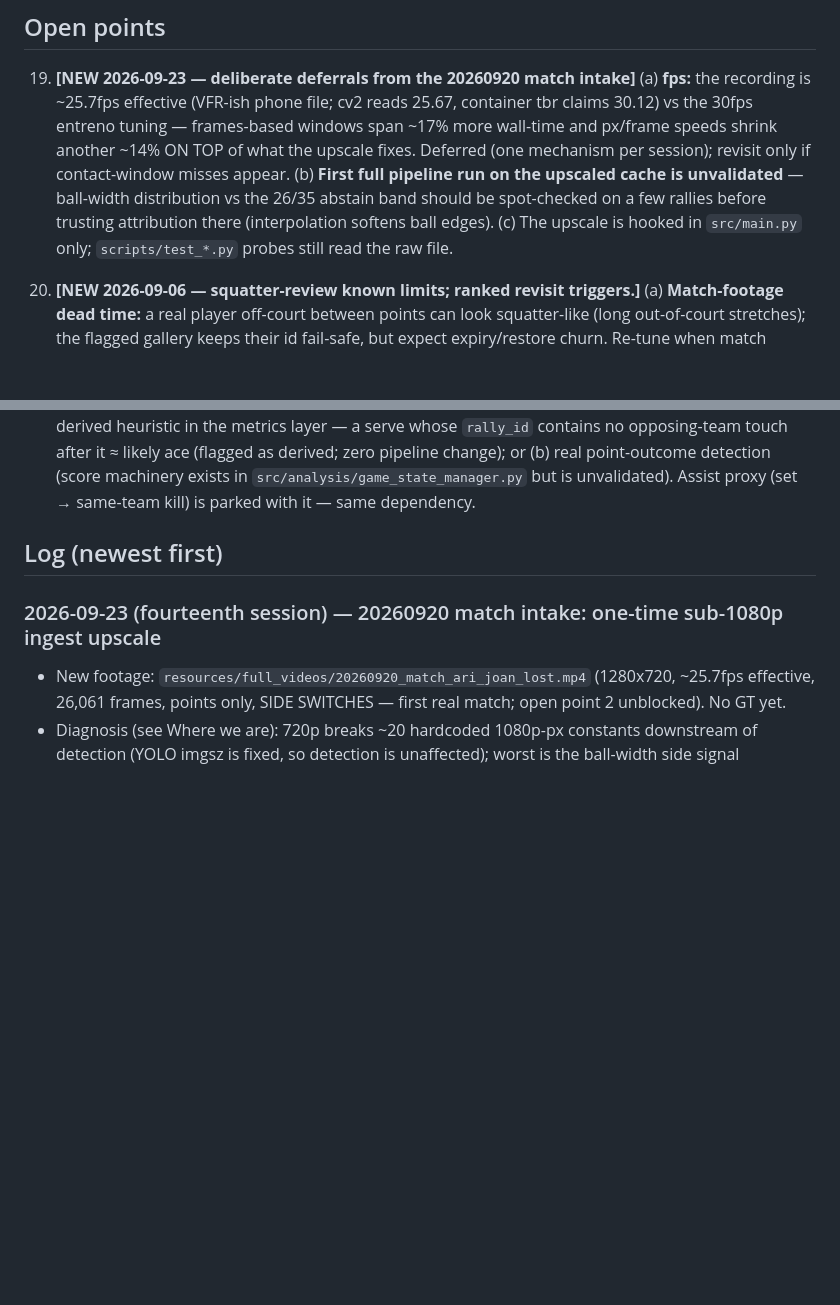
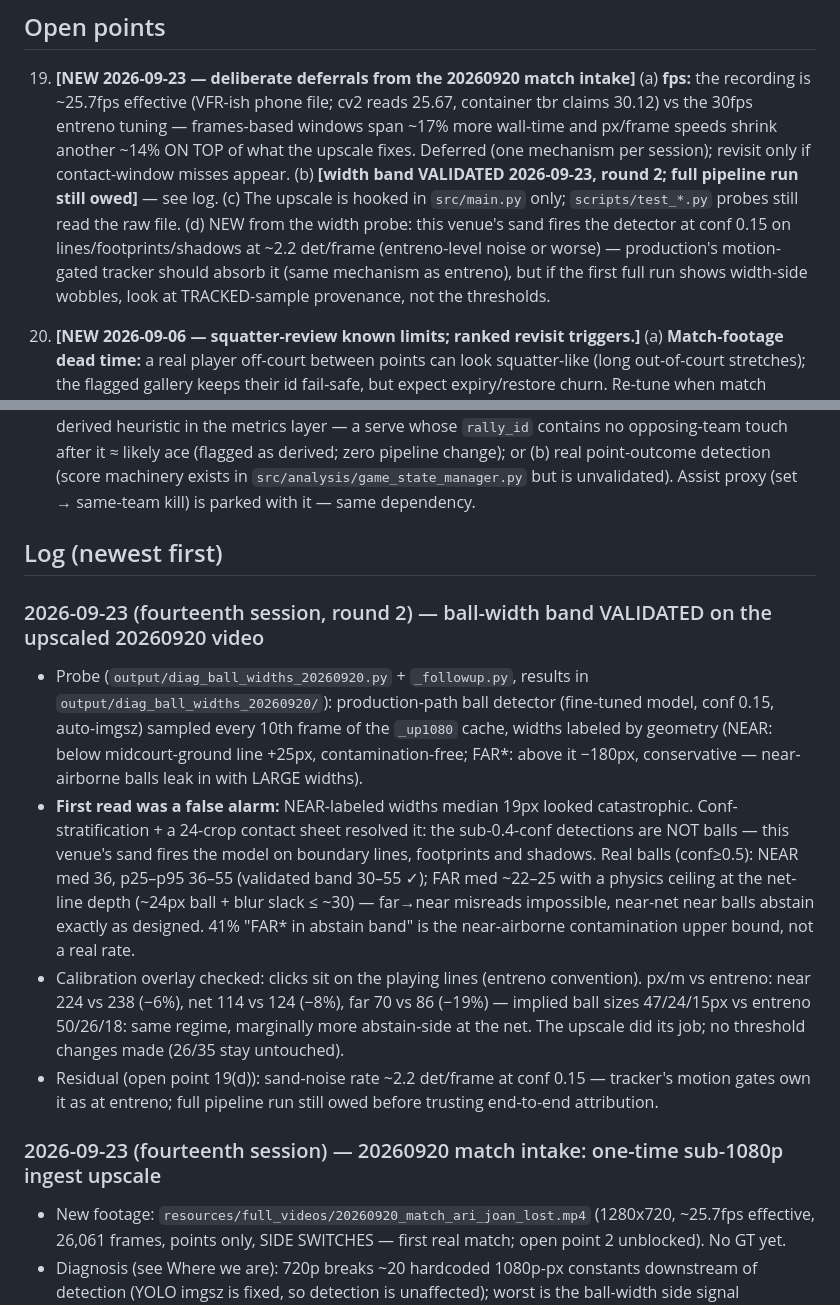
Before and after one commit to watxaut/beach-volley-league-recognition, a Markdown page: STATUS.md, 2 parts joined by grey strips. Drawn GitHub-style; blank space fills up the shorter version.

Commit message:
ball-width band validated on upscaled 20260920 video (26/35 untouched); sand-noise finding logged

```diff
--- a/STATUS.md
+++ b/STATUS.md
@@ -1099,11 +1099,14 @@ constraint. Side changes need no special handling as long as IDs survive.
     entreno tuning — frames-based windows span ~17% more wall-time and
     px/frame speeds shrink another ~14% ON TOP of what the upscale fixes.
     Deferred (one mechanism per session); revisit only if contact-window
-    misses appear. (b) **First full pipeline run on the upscaled cache is
-    unvalidated** — ball-width distribution vs the 26/35 abstain band should
-    be spot-checked on a few rallies before trusting attribution there
-    (interpolation softens ball edges). (c) The upscale is hooked in
+    misses appear. (b) **[width band VALIDATED 2026-09-23, round 2; full
+    pipeline run still owed]** — see log. (c) The upscale is hooked in
     `src/main.py` only; `scripts/test_*.py` probes still read the raw file.
+    (d) NEW from the width probe: this venue's sand fires the detector at
+    conf 0.15 on lines/footprints/shadows at ~2.2 det/frame (entreno-level
+    noise or worse) — production's motion-gated tracker should absorb it
+    (same mechanism as entreno), but if the first full run shows width-side
+    wobbles, look at TRACKED-sample provenance, not the thresholds.
 
 18. **[NEW 2026-09-06 — squatter-review known limits; ranked revisit
     triggers.]** (a) **Match-footage dead time:** a real player off-court
@@ -1433,6 +1436,32 @@ constraint. Side changes need no special handling as long as IDs survive.
 
 ## Log (newest first)
 
+### 2026-09-23 (fourteenth session, round 2) — ball-width band VALIDATED on the upscaled 20260920 video
+
+- Probe (`output/diag_ball_widths_20260920.py` + `_followup.py`, results in
+  `output/diag_ball_widths_20260920/`): production-path ball detector
+  (fine-tuned model, conf 0.15, auto-imgsz) sampled every 10th frame of the
+  `_up1080` cache, widths labeled by geometry (NEAR: below midcourt-ground
+  line +25px, contamination-free; FAR*: above it −180px, conservative —
+  near-airborne balls leak in with LARGE widths).
+- **First read was a false alarm:** NEAR-labeled widths median 19px looked
+  catastrophic. Conf-stratification + a 24-crop contact sheet resolved it:
+  the sub-0.4-conf detections are NOT balls — this venue's sand fires the
+  model on boundary lines, footprints and shadows. Real balls (conf≥0.5):
+  NEAR med 36, p25–p95 36–55 (validated band 30–55 ✓); FAR med ~22–25 with a
+  physics ceiling at the net-line depth (~24px ball + blur slack ≤ ~30) —
+  far→near misreads impossible, near-net near balls abstain exactly as
+  designed. 41% "FAR* in abstain band" is the near-airborne contamination
+  upper bound, not a real rate.
+- Calibration overlay checked: clicks sit on the playing lines (entreno
+  convention). px/m vs entreno: near 224 vs 238 (−6%), net 114 vs 124 (−8%),
+  far 70 vs 86 (−19%) — implied ball sizes 47/24/15px vs entreno 50/26/18:
+  same regime, marginally more abstain-side at the net. The upscale did its
+  job; no threshold changes made (26/35 stay untouched).
+- Residual (open point 19(d)): sand-noise rate ~2.2 det/frame at conf 0.15 —
+  tracker's motion gates own it as at entreno; full pipeline run still owed
+  before trusting end-to-end attribution.
+
 ### 2026-09-23 (fourteenth session) — 20260920 match intake: one-time sub-1080p ingest upscale
 
 - New footage: `resources/full_videos/20260920_match_ari_joan_lost.mp4`
```
